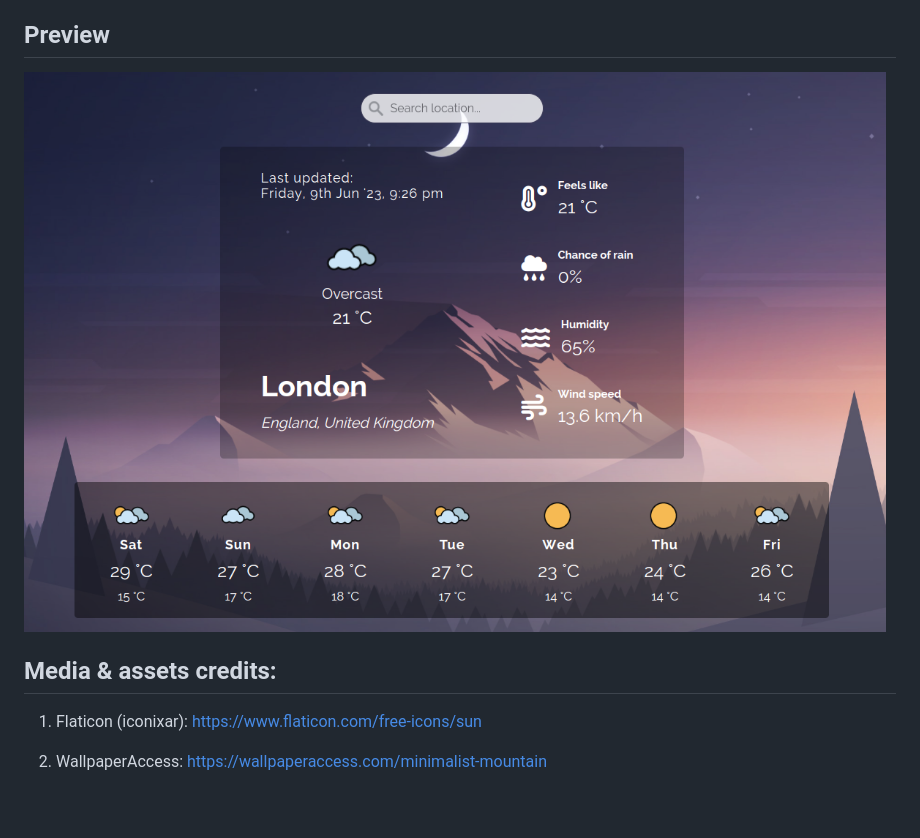
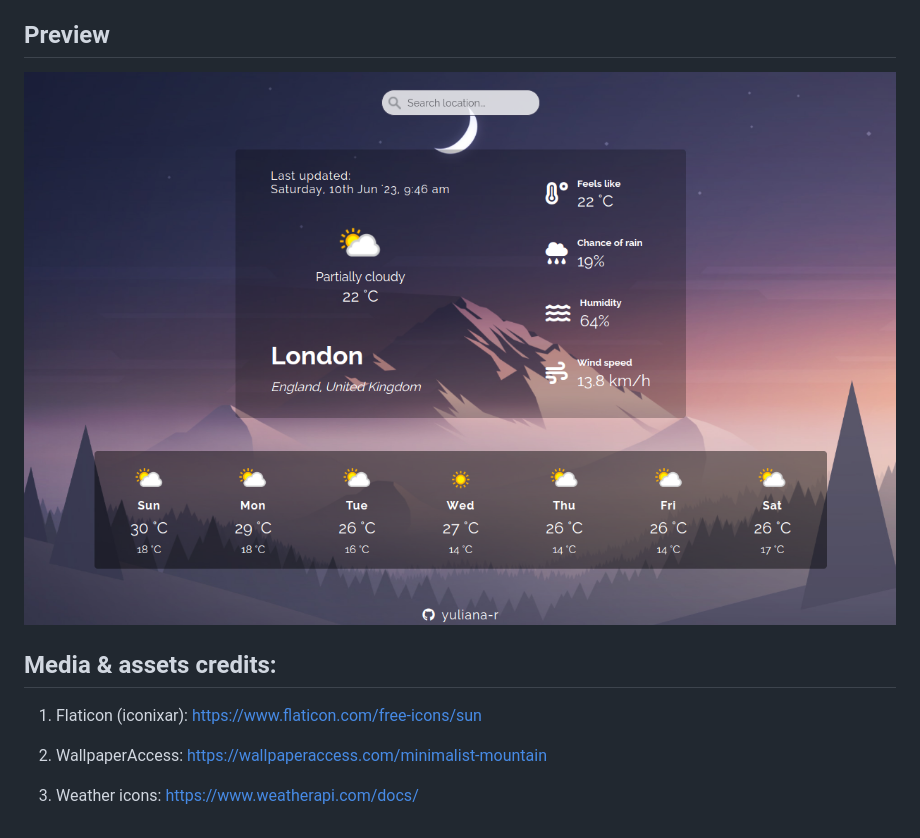
Before and after one commit to yuliana-r/weather-app, a Markdown page: README.md, the part around the change. GitHub-like rendering; pictures changed too: src/assets/demo.png.

Commit message:
Update README and demo image

```diff
--- a/README.md
+++ b/README.md
@@ -14,3 +14,5 @@ The project primarily demonstrates use of asynchronous JS with APIs, including t
 1. Flaticon (iconixar): https://www.flaticon.com/free-icons/sun
 
 2. WallpaperAccess: https://wallpaperaccess.com/minimalist-mountain
+
+3. Weather icons: https://www.weatherapi.com/docs/
```
